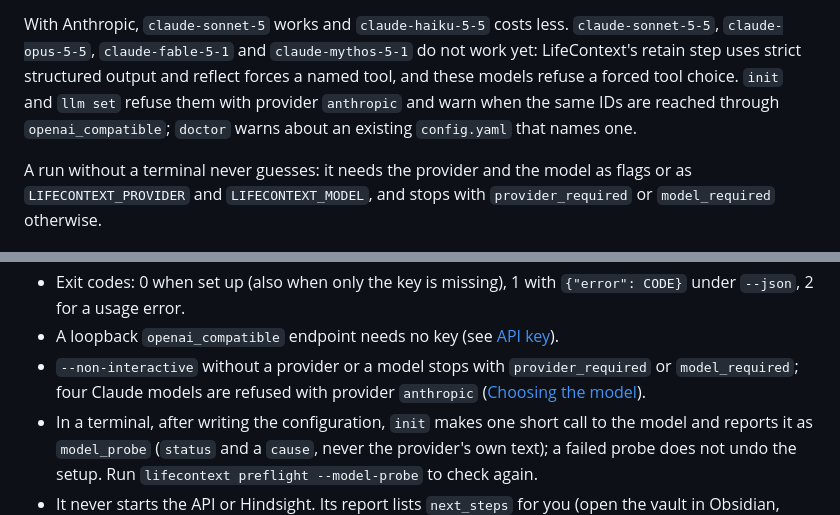
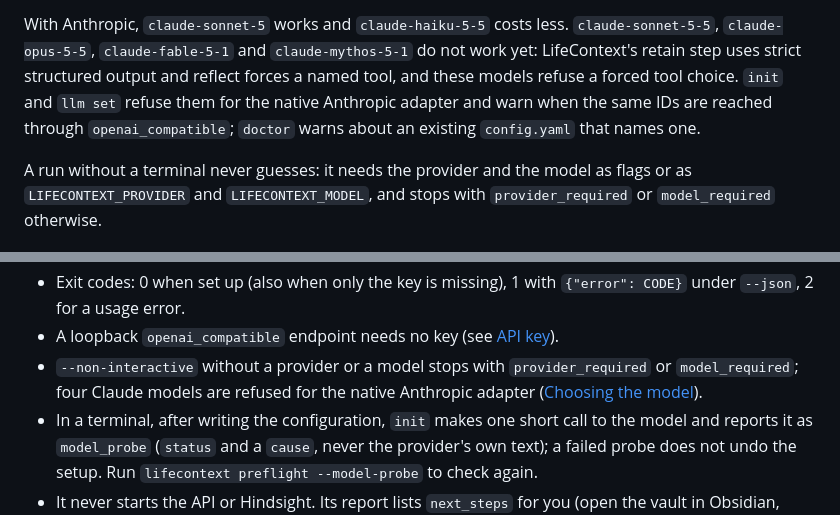
Before and after one commit to rundax/lifecontext, a Markdown page: docs/operations.md, 2 parts joined by grey strips. GitHub-like rendering.

Commit message:
docs/operations.md: name the Anthropic adapter in the model refusal

```diff
--- a/docs/operations.md
+++ b/docs/operations.md
@@ -38,8 +38,8 @@ With Anthropic, `claude-sonnet-5` works and `claude-haiku-5-5` costs less.
 `claude-sonnet-5-5`, `claude-opus-5-5`, `claude-fable-5-1` and
 `claude-mythos-5-1` do not work yet: LifeContext's retain step uses strict
 structured output and reflect forces a named tool, and these models refuse a
-forced tool choice. `init` and `llm set` refuse them with provider `anthropic`
-and warn when the same IDs are reached through `openai_compatible`; `doctor`
+forced tool choice. `init` and `llm set` refuse them for the native Anthropic
+adapter and warn when the same IDs are reached through `openai_compatible`; `doctor`
 warns about an existing `config.yaml` that names one.
 
 A run without a terminal never guesses: it needs the provider and the model as
@@ -115,8 +115,8 @@ to `~/LifeContext/vault` and the time zone to the system's (from `TZ`,
   `{"error": CODE}` under `--json`, 2 for a usage error.
 - A loopback `openai_compatible` endpoint needs no key (see [API key](#api-key)).
 - `--non-interactive` without a provider or a model stops with
-  `provider_required` or `model_required`; four Claude models are refused with
-  provider `anthropic` ([Choosing the model](#choosing-the-model)).
+  `provider_required` or `model_required`; four Claude models are refused for
+  the native Anthropic adapter ([Choosing the model](#choosing-the-model)).
 - In a terminal, after writing the configuration, `init` makes one short call
   to the model and reports it as `model_probe` (`status` and a `cause`, never
   the provider's own text); a failed probe does not undo the setup. Run
```
